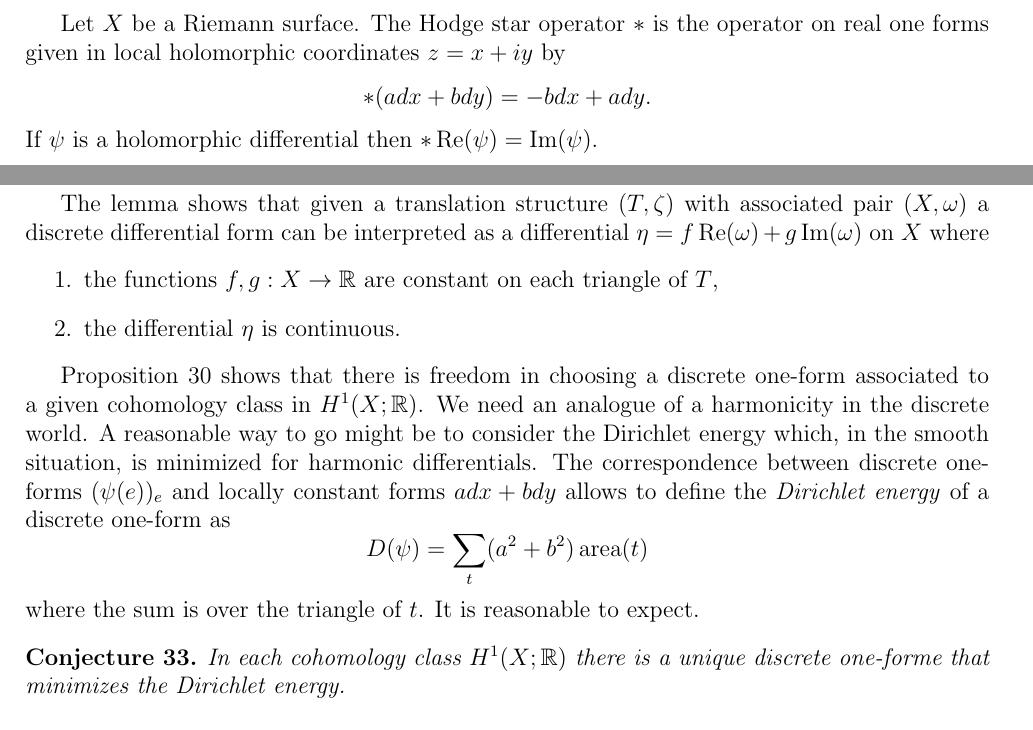
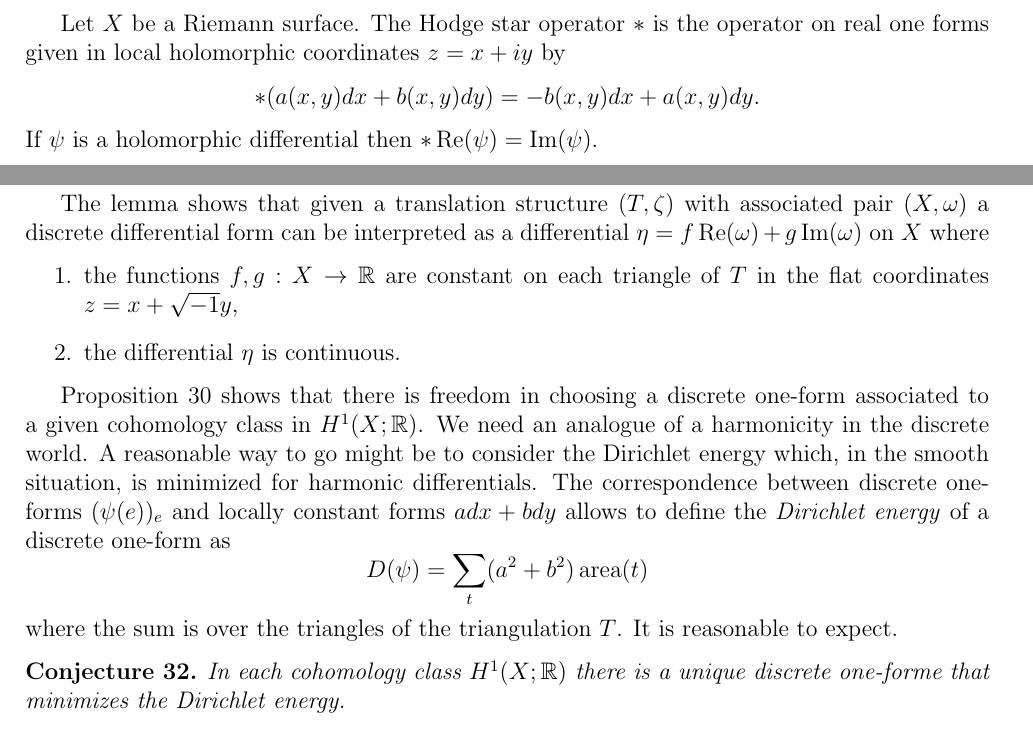
Before and after one commit to flatsurf/article, a LaTeX document (flatsurf_algorithms.tex): two parts of pages 18 and 20 of 23, joined at a grey line, cut so that both start at the same text. Compiled offline with pdfLaTeX.

Commit message:
some details

```diff
--- a/flatsurf_algorithms.tex
+++ b/flatsurf_algorithms.tex
@@ -1366,7 +1366,7 @@ is a (real) linear isomorphism.
 Let $X$ be a Riemann surface. The Hodge star operator $*$ is the operator on
 real one forms given in local holomorphic coordinates $z = x+iy$ by
 \[
-*(a dx + b dy) = -b dx + a dy.
+*(a(x,y) dx + b(x,y) dy) = -b(x,y) dx + a(x,y) dy.
 \]
 If $\psi$ is a holomorphic differential then $* \Re(\psi) = \Im(\psi)$.
 
@@ -1454,11 +1453,11 @@ associated pair $(X, \omega)$ a discrete differential form can
 be interpreted as a differential
 $\eta = f \Re(\omega) + g \Im(\omega)$ on $X$ where
 \begin{enumerate}
-\item the functions $f, g: X \to \bR$ are constant on each triangle of $T$,
+\item the functions $f, g: X \to \bR$ are constant on each triangle of $T$ in the flat coordinates $z = x + \sqrt{-1} y$,
 \item the differential $\eta$ is continuous.
 \end{enumerate}
 
-Proposition~\ref{prop:dimensionDiscreteOneForms} shows that there is freedom
+Proposition~\ref{prop:discreteAndSmoothOneForms} shows that there is freedom
 in choosing a discrete one-form associated to a given cohomology class in $H^1(X; \bR)$.
 We need an analogue of a harmonicity in the discrete world.
 A reasonable way to go might be to consider the Dirichlet
@@ -1468,7 +1467,7 @@ forms $adx + bdy$ allows to define the \emph{Dirichlet energy} of a discrete one
 \[
 D(\psi) = \sum_{t} (a^2 + b^2) \area(t)
 \]
-where the sum is over the triangle of $t$.
+where the sum is over the triangles of the triangulation $T$.
 It is reasonable to expect.
 \begin{conjecture}
 In each cohomology class $H^1(X; \bR)$ there is a unique discrete one-forme
```
Also changed, not shown: flatsurf_algorithms.tex (9 more changed lines).
